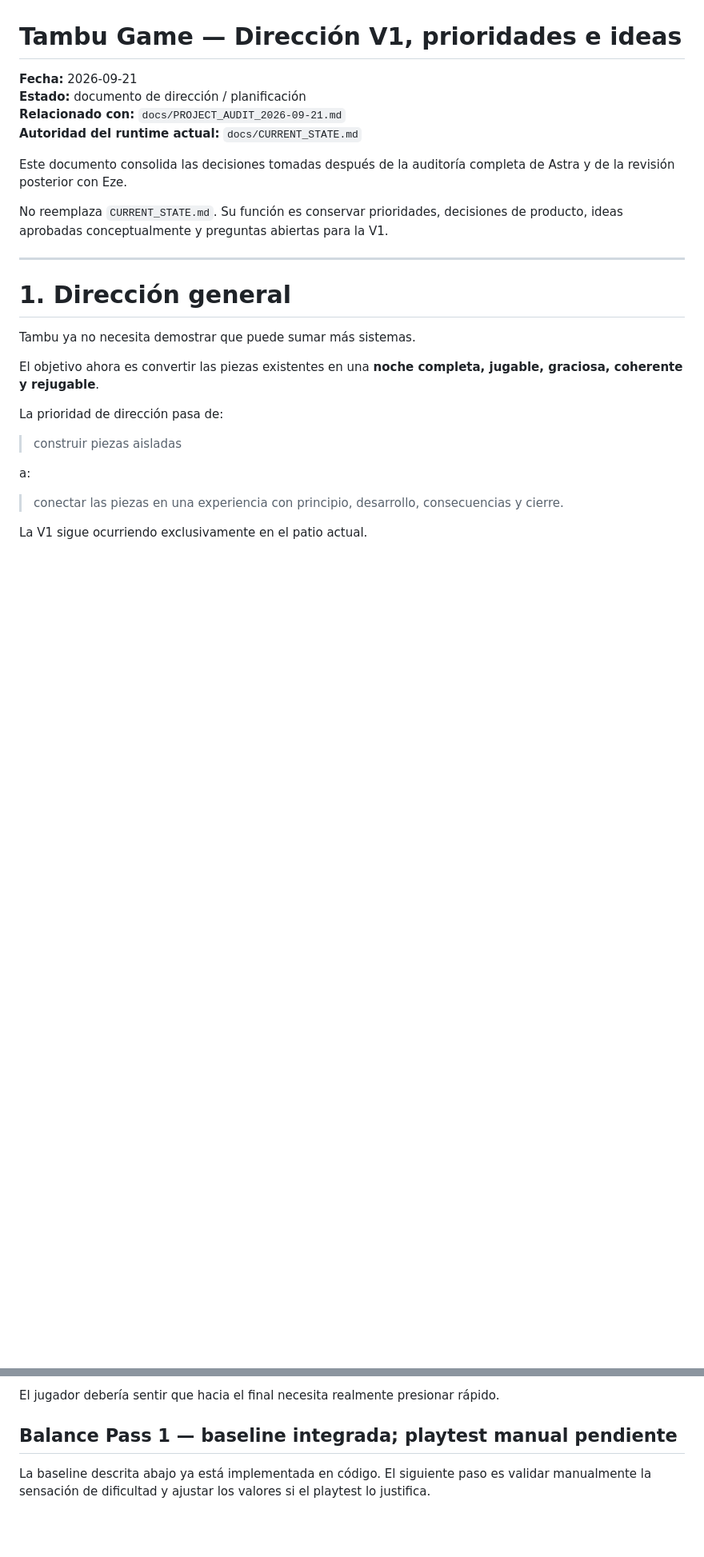
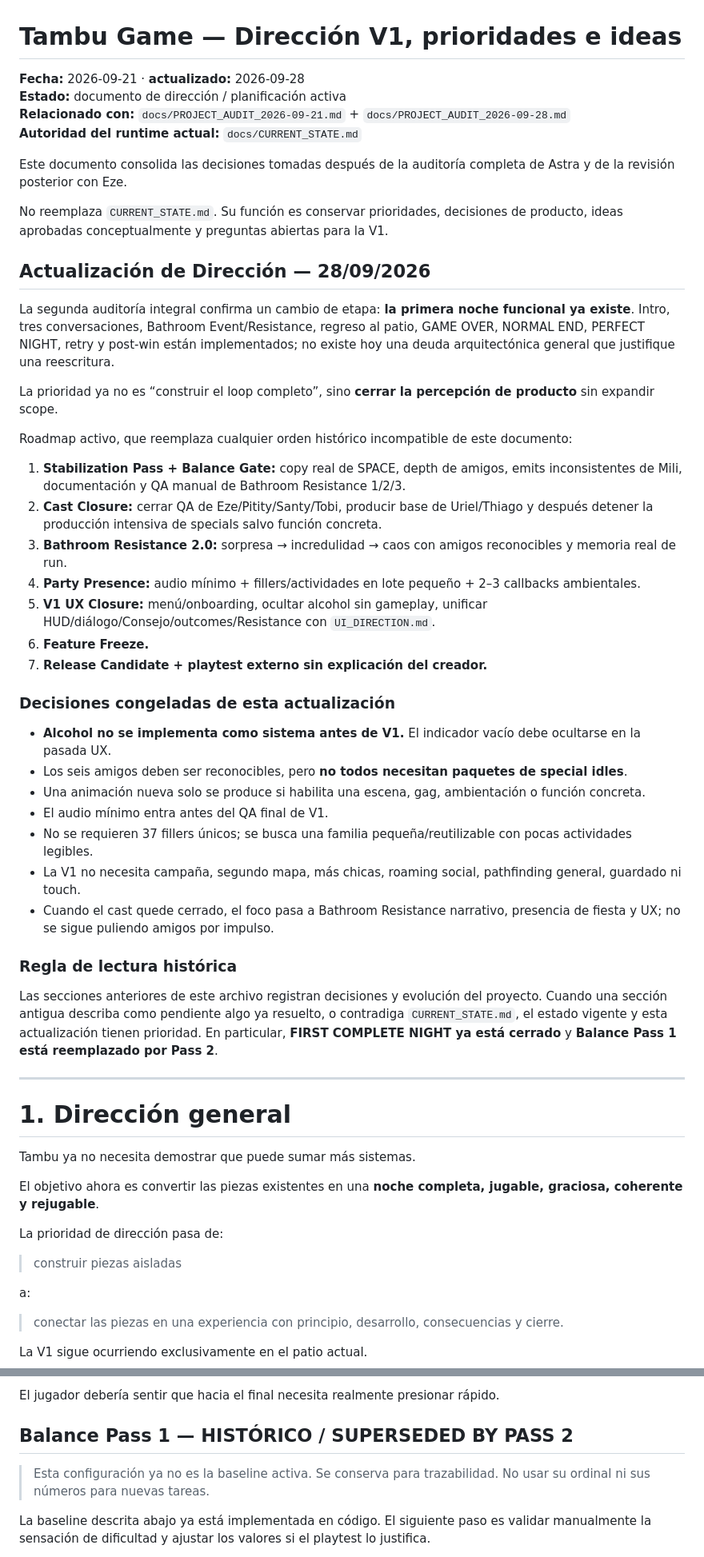
Before and after one commit to ezexgonzalez/tambu-game, a Markdown page: docs/V1_DIRECTION_2026-09-21.md, 2 parts joined by grey strips. Shown at 80% size. Drawn GitHub-style; blank space fills up the shorter version.

Commit message:
docs: refresh V1 direction after readiness audit

```diff
--- a/docs/V1_DIRECTION_2026-09-21.md
+++ b/docs/V1_DIRECTION_2026-09-21.md
@@ -1,13 +1,43 @@
 # Tambu Game — Dirección V1, prioridades e ideas
 
-**Fecha:** 2026-09-21
-**Estado:** documento de dirección / planificación
-**Relacionado con:** `docs/PROJECT_AUDIT_2026-09-21.md`
+**Fecha:** 2026-09-21 · **actualizado:** 2026-09-28
+**Estado:** documento de dirección / planificación activa
+**Relacionado con:** `docs/PROJECT_AUDIT_2026-09-21.md` + `docs/PROJECT_AUDIT_2026-09-28.md`
 **Autoridad del runtime actual:** `docs/CURRENT_STATE.md`
 
 Este documento consolida las decisiones tomadas después de la auditoría completa de Astra y de la revisión posterior con Eze.
 
 No reemplaza `CURRENT_STATE.md`. Su función es conservar prioridades, decisiones de producto, ideas aprobadas conceptualmente y preguntas abiertas para la V1.
+
+## Actualización de Dirección — 28/09/2026
+
+La segunda auditoría integral confirma un cambio de etapa: **la primera noche funcional ya existe**. Intro, tres conversaciones, Bathroom Event/Resistance, regreso al patio, GAME OVER, NORMAL END, PERFECT NIGHT, retry y post-win están implementados; no existe hoy una deuda arquitectónica general que justifique una reescritura.
+
+La prioridad ya no es “construir el loop completo”, sino **cerrar la percepción de producto** sin expandir scope.
+
+Roadmap activo, que reemplaza cualquier orden histórico incompatible de este documento:
+
+1. **Stabilization Pass + Balance Gate:** copy real de SPACE, depth de amigos, emits inconsistentes de Mili, documentación y QA manual de Bathroom Resistance 1/2/3.
+2. **Cast Closure:** cerrar QA de Eze/Pitity/Santy/Tobi, producir base de Uriel/Thiago y después detener la producción intensiva de specials salvo función concreta.
+3. **Bathroom Resistance 2.0:** sorpresa → incredulidad → caos con amigos reconocibles y memoria real de run.
+4. **Party Presence:** audio mínimo + fillers/actividades en lote pequeño + 2–3 callbacks ambientales.
+5. **V1 UX Closure:** menú/onboarding, ocultar alcohol sin gameplay, unificar HUD/diálogo/Consejo/outcomes/Resistance con `UI_DIRECTION.md`.
+6. **Feature Freeze.**
+7. **Release Candidate + playtest externo sin explicación del creador.**
+
+### Decisiones congeladas de esta actualización
+
+- **Alcohol no se implementa como sistema antes de V1.** El indicador vacío debe ocultarse en la pasada UX.
+- Los seis amigos deben ser reconocibles, pero **no todos necesitan paquetes de special idles**.
+- Una animación nueva solo se produce si habilita una escena, gag, ambientación o función concreta.
+- El audio mínimo entra antes del QA final de V1.
+- No se requieren 37 fillers únicos; se busca una familia pequeña/reutilizable con pocas actividades legibles.
+- La V1 no necesita campaña, segundo mapa, más chicas, roaming social, pathfinding general, guardado ni touch.
+- Cuando el cast quede cerrado, el foco pasa a Bathroom Resistance narrativo, presencia de fiesta y UX; no se sigue puliendo amigos por impulso.
+
+### Regla de lectura histórica
+
+Las secciones anteriores de este archivo registran decisiones y evolución del proyecto. Cuando una sección antigua describa como pendiente algo ya resuelto, o contradiga `CURRENT_STATE.md`, el estado vigente y esta actualización tienen prioridad. En particular, **FIRST COMPLETE NIGHT ya está cerrado** y **Balance Pass 1 está reemplazado por Pass 2**.
 
 ---
 
@@ -435,7 +467,9 @@ La experiencia debe ser:
 
 El jugador debería sentir que hacia el final necesita realmente presionar rápido.
 
-## Balance Pass 1 — baseline integrada; playtest manual pendiente
+## Balance Pass 1 — HISTÓRICO / SUPERSEDED BY PASS 2
+
+> Esta configuración ya no es la baseline activa. Se conserva para trazabilidad. No usar su ordinal ni sus números para nuevas tareas.
 
 La baseline descrita abajo ya está implementada en código. El siguiente paso es validar manualmente la sensación de dificultad y ajustar los valores si el playtest lo justifica.
 
```
Also changed, not shown: other parts of docs/V1_DIRECTION_2026-09-21.md (+4 -2 lines).
